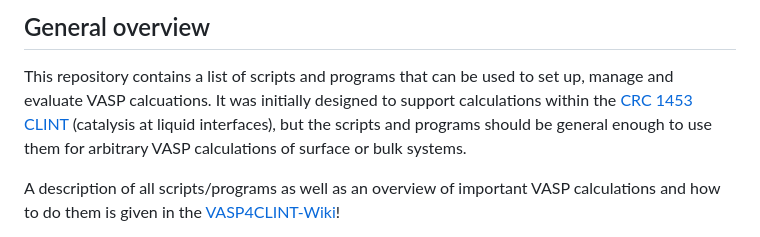
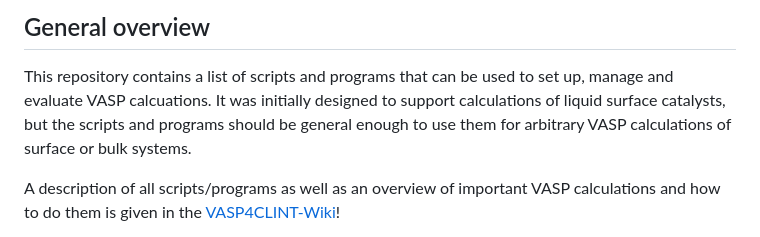
Before and after one commit to Trebonius91/VASP4CLINT, a Markdown page: README.md, the part around the change. Drawn GitHub-style.

```diff
--- a/README.md
+++ b/README.md
@@ -10,8 +10,8 @@ Andreas Mölkner, andreas.moelkner@fau.de
 ## General overview
 
 This repository contains a list of scripts and programs that can be used to set up, manage and evaluate VASP
-calcuations. It was initially designed to support calculations within the [CRC 1453 CLINT](https://www.sfb1452.research.fau.eu/) (catalysis at liquid
-interfaces), but the scripts and programs should be general enough to use them for arbitrary VASP calculations
+calcuations. It was initially designed to support calculations of liquid surface catalysts,
+but the scripts and programs should be general enough to use them for arbitrary VASP calculations
 of surface or bulk systems.
 
 A description of all scripts/programs as well as an overview of important VASP calculations and how to do them is given in the [VASP4CLINT-Wiki](https://github.com/Trebonius91/VASP4CLINT/wiki)!
```
